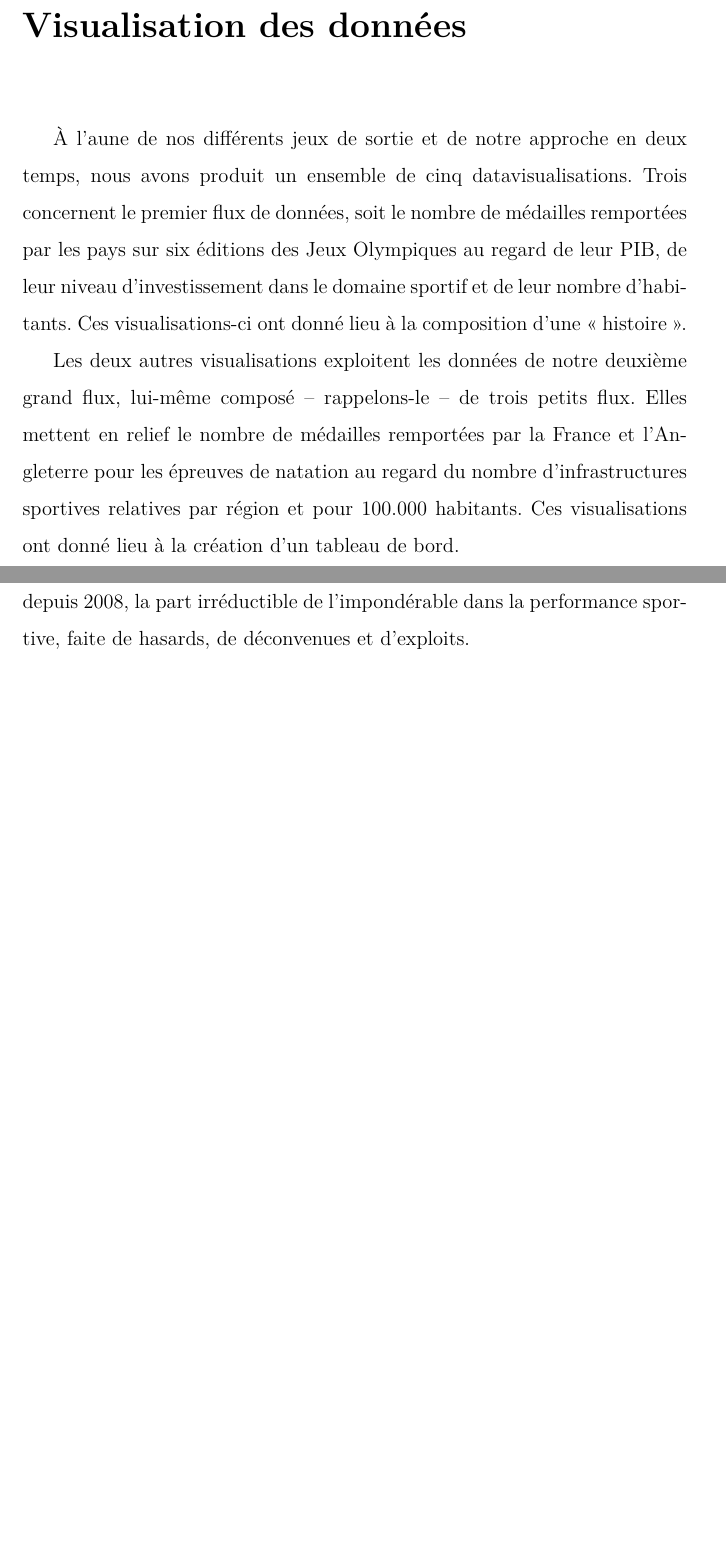
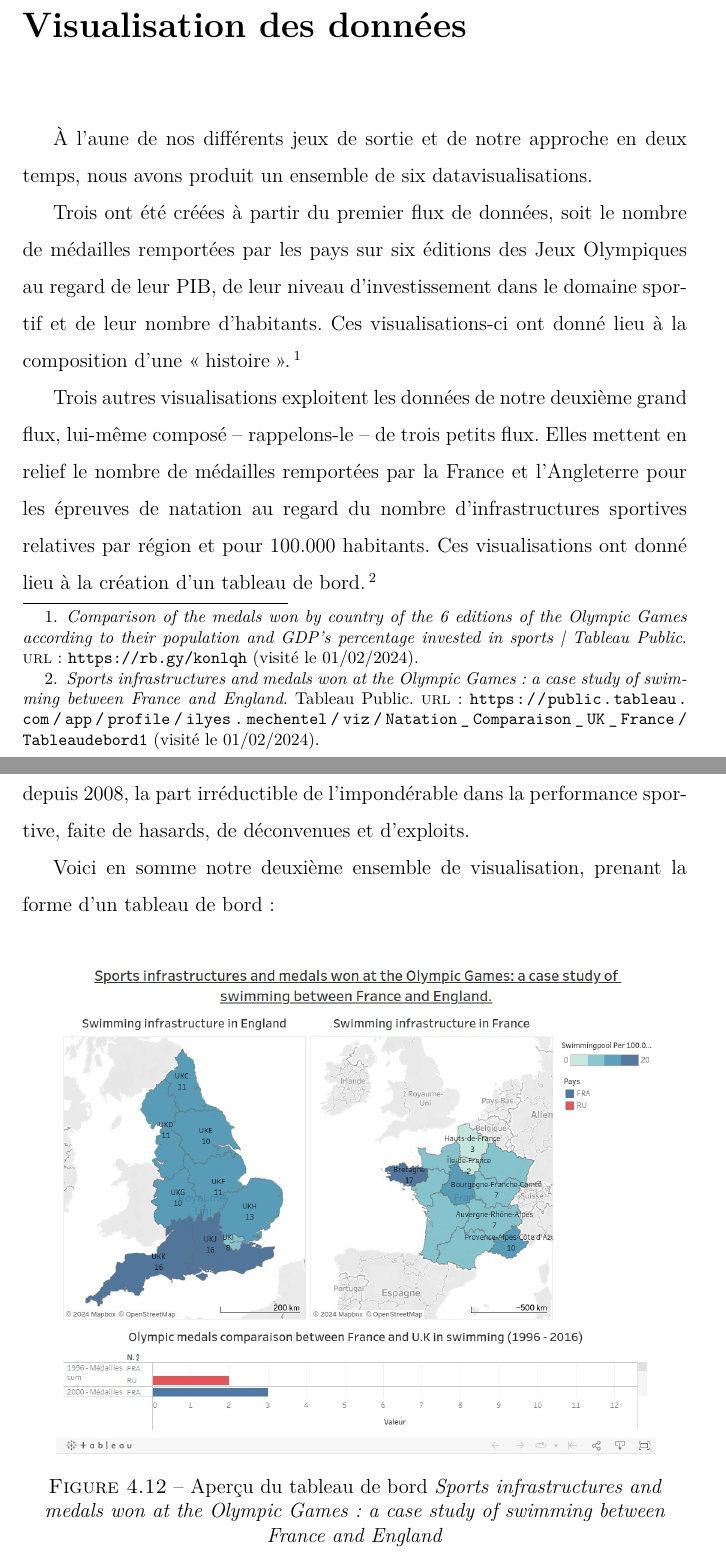
Before and after one commit to NatachaGrim/M2_Projet-JO, a LaTeX document (Journal-de-bord/Journal-de-bord.tex): two parts of pages 46 and 64 of 69 before the commit and two parts of pages 46 and 65 of 70 after it, joined at a grey line, cut so that both start at the same text, the shorter picture padded with empty space. Compiled offline with XeLaTeX.

Commit message:
Ajouts et corrections au journal de bord

```diff
--- a/Journal-de-bord/Journal-de-bord.tex
+++ b/Journal-de-bord/Journal-de-bord.tex
@@ -1128,9 +1128,11 @@ Notre deuxième grand flux a donc abouti à la création de quatre jeux de donn
 
 \chapter{Visualisation des données}
 
-À l'aune de nos différents jeux de sortie et de notre approche en deux temps, nous avons produit un ensemble de cinq datavisualisations. Trois concernent le premier flux de données, soit le nombre de médailles remportées par les pays sur six éditions des Jeux Olympiques au regard de leur PIB, de leur niveau d'investissement dans le domaine sportif et de leur nombre d'habitants. Ces visualisations-ci ont donné lieu à la composition d'une \enquote{histoire}.
-
-Les deux autres visualisations exploitent les données de notre deuxième grand flux, lui-même composé -- rappelons-le -- de trois petits flux. Elles mettent en relief le nombre de médailles remportées par la France et l'Angleterre pour les épreuves de natation au regard du nombre d'infrastructures sportives relatives par région et pour 100.000 habitants. Ces visualisations ont donné lieu à la création d'un tableau de bord.
+À l'aune de nos différents jeux de sortie et de notre approche en deux temps, nous avons produit un ensemble de six datavisualisations.
+
+Trois ont été créées à partir du premier flux de données, soit le nombre de médailles remportées par les pays sur six éditions des Jeux Olympiques au regard de leur PIB, de leur niveau d'investissement dans le domaine sportif et de leur nombre d'habitants. Ces visualisations-ci ont donné lieu à la composition d'une \enquote{histoire}\autocite{vismap}.
+
+Trois autres visualisations exploitent les données de notre deuxième grand flux, lui-même composé -- rappelons-le -- de trois petits flux. Elles mettent en relief le nombre de médailles remportées par la France et l'Angleterre pour les épreuves de natation au regard du nombre d'infrastructures sportives relatives par région et pour 100.000 habitants. Ces visualisations ont donné lieu à la création d'un tableau de bord\autocite{visswim}.
 
 \section{Visualisations du premier flux}
 
@@ -1444,5 +1436,17 @@ Cette datavisualisation offre des éclairages pertinents. Il est évident qu'une
 
 Aucune interprétation linéaire des résultats obtenus n'est apparente. Ces derniers réaffirment, au-delà d'un seuil de performance minimale et optimale depuis 2008, la part irréductible de l'impondérable dans la performance sportive, faite de hasards, de déconvenues et d'exploits.
+
+Voici en somme notre deuxième ensemble de visualisation, prenant la forme d'un tableau de bord :
+
+\begin{center}
+	\begin{figure}[H]
+		\centering
+		\setlength{\belowcaptionskip}{-35pt}
+		\includegraphics[scale=0.35]{images/datavis-swim-tab.jpeg}
+		\captionsetup{justification=centering}
+		\caption{Aperçu du tableau de bord \textit{Sports infrastructures and medals won at the Olympic Games: a case study of swimming between France and England}}
+	\end{figure}
+\end{center}
 
 
 
```
Also changed, not shown: Journal-de-bord/Journal-de-bord-bibliographie.bib (+17 -1 lines), Journal-de-bord/Journal-de-bord.pdf, Journal-de-bord/images/datavis-swim-tab.jpeg (added), Journal-de-bord/Journal-de-bord.tex (22 more changed lines).
